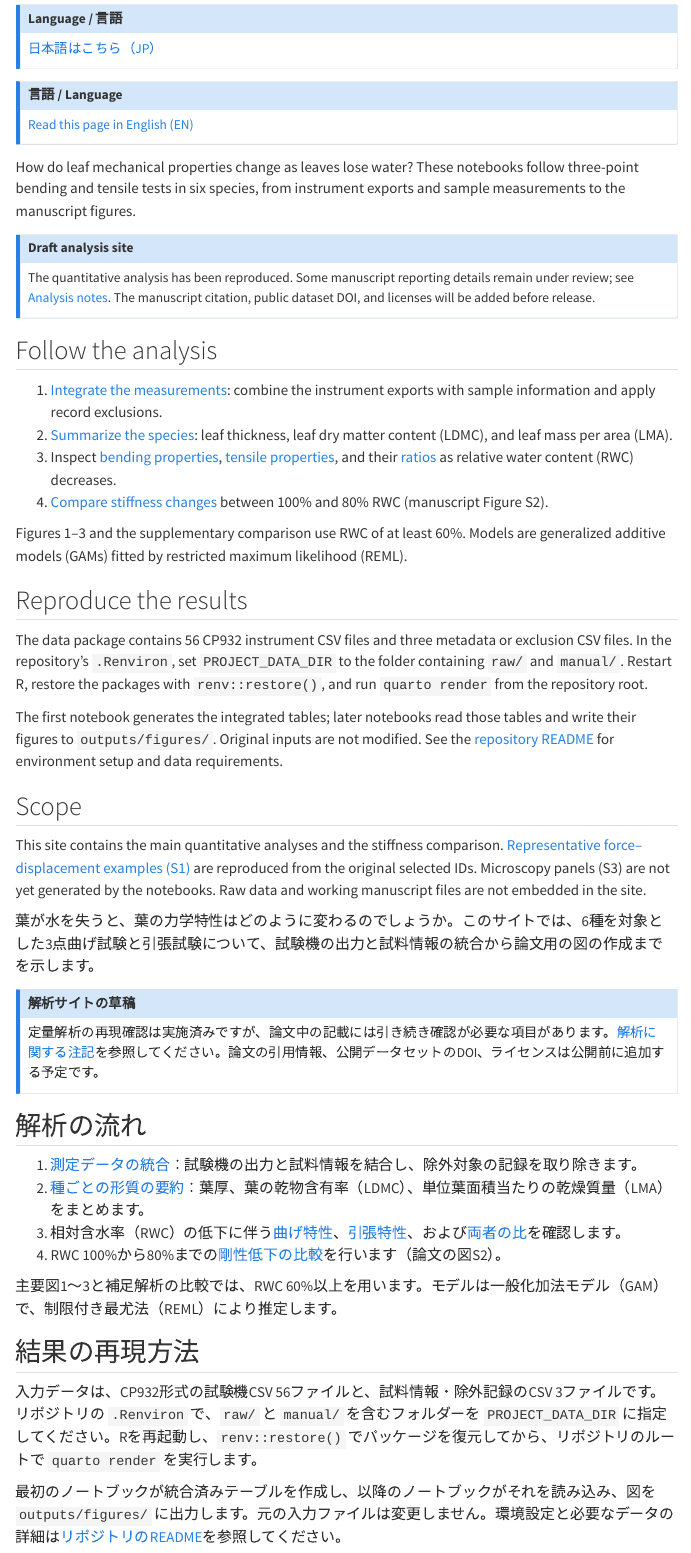
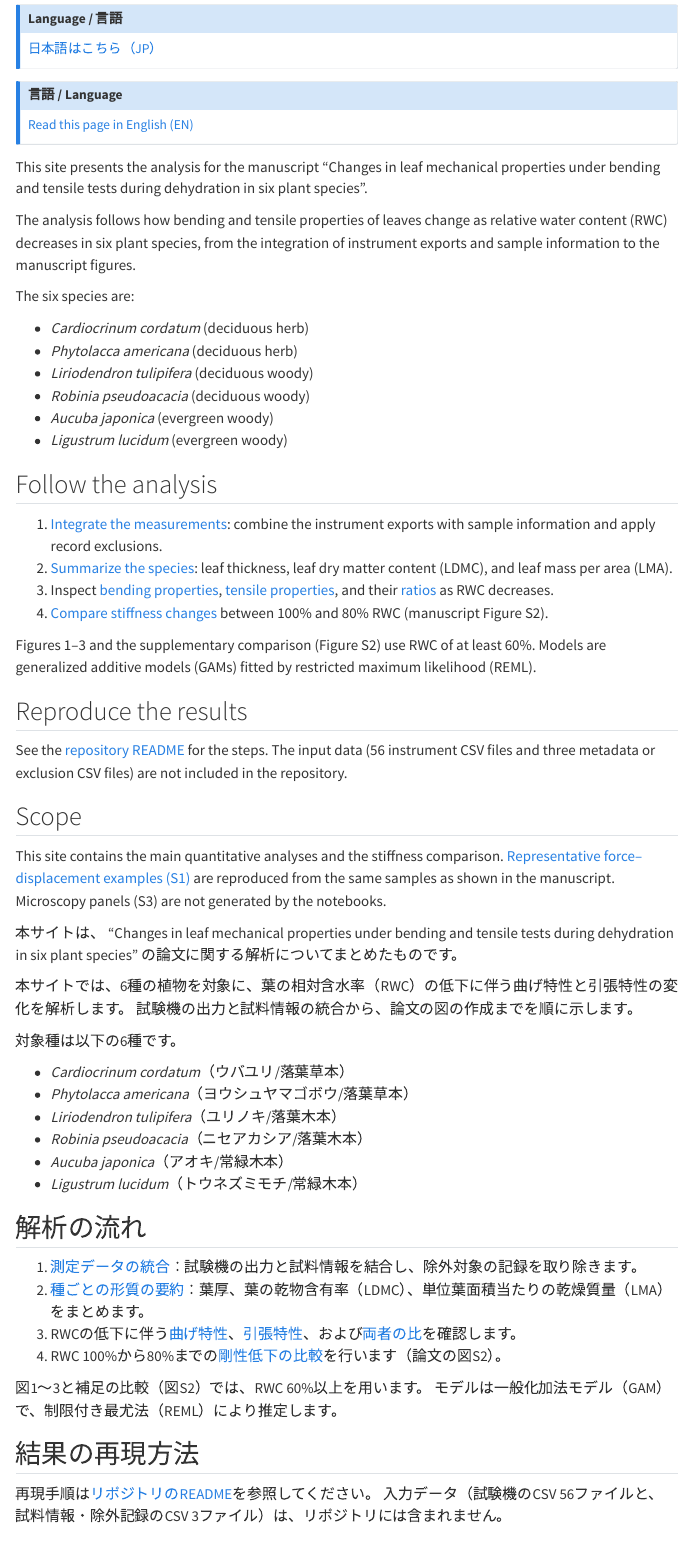
Before and after one commit to maple60/leaf-mechanics-dehydration, a Quarto document (index.qmd): the page in a window 1100 px wide, from 70 px down. Rendered offline with R 4.5, knitr and Pandoc in place of Quarto, with nearby package versions; menus at the side of the page are left out.

Commit message:
docs: simplify overview page and align English with Japanese
Co-Authored-By: Claude Sonnet 5.5 <noreply@anthropic.com>

```diff
--- a/index.qmd
+++ b/index.qmd
@@ -21,16 +21,19 @@ title-ja: "概要"
 
 :::: {.content-visible unless-profile="ja"}
 
-How do leaf mechanical properties change as leaves lose water? These notebooks
-follow three-point bending and tensile tests in six species, from instrument
-exports and sample measurements to the manuscript figures.
+This site presents the analysis for the manuscript
+"Changes in leaf mechanical properties under bending and tensile tests during dehydration in six plant species".
 
-::: {.callout-note title="Draft analysis site"}
-The quantitative analysis has been reproduced. Some manuscript reporting
-details remain under review; see [Analysis notes](notebook/07-analysis-notes.qmd).
-The manuscript citation, public dataset DOI, and licenses will be added before
-release.
-:::
+The analysis follows how bending and tensile properties of leaves change as relative water content (RWC) decreases in six plant species, from the integration of instrument exports and sample information to the manuscript figures.
+
+The six species are:
+
+* *Cardiocrinum cordatum* (deciduous herb)
+* *Phytolacca americana* (deciduous herb)
+* *Liriodendron tulipifera* (deciduous woody)
+* *Robinia pseudoacacia* (deciduous woody)
+* *Aucuba japonica* (evergreen woody)
+* *Ligustrum lucidum* (evergreen woody)
 
 ## Follow the analysis
 
@@ -40,56 +43,57 @@ release.
    leaf dry matter content (LDMC), and leaf mass per area (LMA).
 3. Inspect [bending properties](notebook/03-bending.qmd),
    [tensile properties](notebook/04-tensile.qmd), and their
-   [ratios](notebook/05-bending-tensile-ratios.qmd) as relative water content
-   (RWC) decreases.
+   [ratios](notebook/05-bending-tensile-ratios.qmd) as RWC decreases.
 4. [Compare stiffness changes](notebook/06-stiffness-comparison.qmd) between
    100% and 80% RWC (manuscript Figure S2).
 
-Figures 1–3 and the supplementary comparison use RWC of at least 60%.
-Models are generalized additive
-models (GAMs) fitted by restricted maximum likelihood (REML).
+Figures 1–3 and the supplementary comparison (Figure S2) use RWC of at least 60%.
+Models are generalized additive models (GAMs) fitted by restricted maximum likelihood (REML).
 
 ## Reproduce the results
 
-The data package contains 56 CP932 instrument CSV files and three metadata or
-exclusion CSV files. In the repository's `.Renviron`, set `PROJECT_DATA_DIR`
-to the folder containing `raw/` and `manual/`. Restart R, restore the packages
-with `renv::restore()`, and run `quarto render` from the repository root.
-
-The first notebook generates the integrated tables; later notebooks read those
-tables and write their figures to `outputs/figures/`. Original inputs are not
-modified. See the [repository README](https://github.com/maple60/leaf-mechanics-dehydration)
-for environment setup and data requirements.
+See the [repository README](https://github.com/maple60/leaf-mechanics-dehydration) for the steps.
+The input data (56 instrument CSV files and three metadata or exclusion CSV files) are not included in the repository.
 
 ## Scope
 
 This site contains the main quantitative analyses and the stiffness comparison.
 [Representative force–displacement examples (S1)](notebook/11-force-displacement.qmd)
-are reproduced from the original selected IDs. Microscopy panels (S3) are
-not yet generated by the notebooks. Raw data and working manuscript files are
-not embedded in the site.
+are reproduced from the same samples as shown in the manuscript. Microscopy panels (S3) are
+not generated by the notebooks.
 
 ::::
 
 :::: {.content-visible when-profile="ja"}
 
-葉が水を失うと、葉の力学特性はどのように変わるのでしょうか。このサイトでは、6種を対象とした3点曲げ試験と引張試験について、試験機の出力と試料情報の統合から論文用の図の作成までを示します。
+本サイトは、
+"Changes in leaf mechanical properties under bending and tensile tests during dehydration in six plant species"
+の論文に関する解析についてまとめたものです。
 
-::: {.callout-note title="解析サイトの草稿"}
-定量解析の再現確認は実施済みですが、論文中の記載には引き続き確認が必要な項目があります。[解析に関する注記](notebook/07-analysis-notes.qmd)を参照してください。論文の引用情報、公開データセットのDOI、ライセンスは公開前に追加する予定です。
-:::
+本サイトでは、6種の植物を対象に、葉の相対含水率（RWC）の低下に伴う曲げ特性と引張特性の変化を解析します。
+試験機の出力と試料情報の統合から、論文の図の作成までを順に示します。
+
+対象種は以下の6種です。
+
+* *Cardiocrinum cordatum*（ウバユリ/落葉草本）
+* *Phytolacca americana*（ヨウシュヤマゴボウ/落葉草本）
+* *Liriodendron tulipifera*（ユリノキ/落葉木本）
+* *Robinia pseudoacacia*（ニセアカシア/落葉木本）
+* *Aucuba japonica*（アオキ/常緑木本）
+* *Ligustrum lucidum*（トウネズミモチ/常緑木本）
+
 
 ## 解析の流れ
 
 1. [測定データの統合](notebook/01-data-integration.qmd)：試験機の出力と試料情報を結合し、除外対象の記録を取り除きます。
 2. [種ごとの形質の要約](notebook/02-species-summary.qmd)：葉厚、葉の乾物含有率（LDMC）、単位葉面積当たりの乾燥質量（LMA）をまとめます。
-3. 相対含水率（RWC）の低下に伴う[曲げ特性](notebook/03-bending.qmd)、[引張特性](notebook/04-tensile.qmd)、および[両者の比](notebook/05-bending-tensile-ratios.qmd)を確認します。
+3. RWCの低下に伴う[曲げ特性](notebook/03-bending.qmd)、[引張特性](notebook/04-tensile.qmd)、および[両者の比](notebook/05-bending-tensile-ratios.qmd)を確認します。
 4. RWC 100%から80%までの[剛性低下の比較](notebook/06-stiffness-comparison.qmd)を行います（論文の図S2）。
 
-主要図1～3と補足解析の比較では、RWC 60%以上を用います。モデルは一般化加法モデル（GAM）で、制限付き最尤法（REML）により推定します。
+図1〜3と補足の比較（図S2）では、RWC 60%以上を用います。
+モデルは一般化加法モデル（GAM）で、制限付き最尤法（REML）により推定します。
 
 ## 結果の再現方法
 
-入力データは、CP932形式の試験機CSV 56ファイルと、試料情報・除外記録のCSV 3ファイルです。リポジトリの `.Renviron` で、`raw/` と `manual/` を含むフォルダーを `PROJECT_DATA_DIR` に指定してください。Rを再起動し、`renv::restore()` でパッケージを復元してから、リポジトリのルートで `quarto render` を実行します。
-
-最初のノートブックが統合済みテーブルを作成し、以降のノートブックがそれを読み込み、図を `outputs/figures/` に出力します。元の入力ファイルは変更しません。環境設定と必要なデータの詳細は[リポジトリのREADME](https://github.com/maple60/leaf-mechanics-dehydration)を参照してください。
+再現手順は[リポジトリのREADME](https://github.com/maple60/leaf-mechanics-dehydration)を参照してください。
+入力データ（試験機のCSV 56ファイルと、試料情報・除外記録のCSV 3ファイル）は、リポジトリには含まれません。
```
Also changed, not shown: index.qmd (6 more changed lines).
